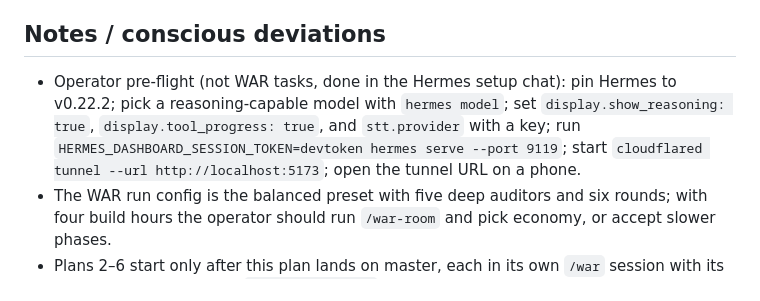
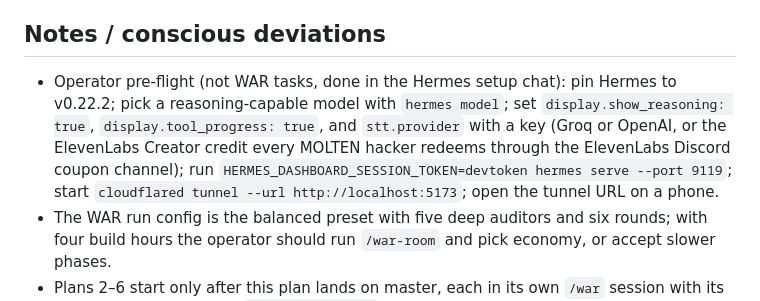
Before and after one commit to Ljferrer/cEverything, a Markdown page: docs/plans/2026-10-17-obelisks-1-foundation.md, the part around the change. Drawn GitHub-style.

Commit message:
docs(plans): name the ElevenLabs credit as an STT key source in plan 1 pre-flight
Co-Authored-By: Claude Fable 5.1 <noreply@anthropic.com>

```diff
--- a/docs/plans/2026-10-17-obelisks-1-foundation.md
+++ b/docs/plans/2026-10-17-obelisks-1-foundation.md
@@ -149,7 +149,7 @@ Phase 1 only: Task 1 (scaffold, protocol, loaders, relay, synthetic source) in w
 
 ## Notes / conscious deviations
 
-- Operator pre-flight (not WAR tasks, done in the Hermes setup chat): pin Hermes to v0.22.2; pick a reasoning-capable model with `hermes model`; set `display.show_reasoning: true`, `display.tool_progress: true`, and `stt.provider` with a key; run `HERMES_DASHBOARD_SESSION_TOKEN=devtoken hermes serve --port 9119`; start `cloudflared tunnel --url http://localhost:5173`; open the tunnel URL on a phone.
+- Operator pre-flight (not WAR tasks, done in the Hermes setup chat): pin Hermes to v0.22.2; pick a reasoning-capable model with `hermes model`; set `display.show_reasoning: true`, `display.tool_progress: true`, and `stt.provider` with a key (Groq or OpenAI, or the ElevenLabs Creator credit every MOLTEN hacker redeems through the ElevenLabs Discord coupon channel); run `HERMES_DASHBOARD_SESSION_TOKEN=devtoken hermes serve --port 9119`; start `cloudflared tunnel --url http://localhost:5173`; open the tunnel URL on a phone.
 - The WAR run config is the balanced preset with five deep auditors and six rounds; with four build hours the operator should run `/war-room` and pick economy, or accept slower phases.
 - Plans 2–6 start only after this plan lands on master, each in its own `/war` session with its own working branch and `--landing master`; their file families are disjoint (see the roadmap's contention table), so parallel merges are clean.
 
```
